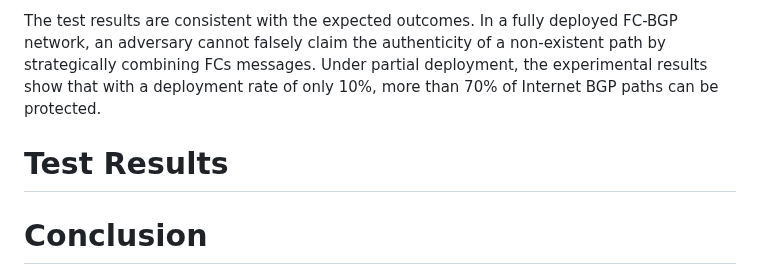
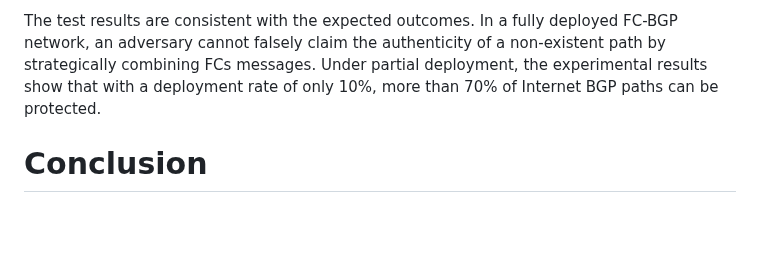
Before and after one commit to FCBGP/FCBGP-experiment, a Markdown page: draft-li-fcbgp-experiment.md, the part around the change. Drawn GitHub-style; blank space fills up the shorter version.

```diff
--- a/draft-li-fcbgp-experiment.md
+++ b/draft-li-fcbgp-experiment.md
@@ -236,8 +236,6 @@ To assess the impact of partial deployment, we varied the deployment ratio of FC
 
 The test results are consistent with the expected outcomes. In a fully deployed FC-BGP network, an adversary cannot falsely claim the authenticity of a non-existent path by strategically combining FCs messages. Under partial deployment, the experimental results show that with a deployment rate of only 10%, more than 70% of Internet BGP paths can be protected.
 
-# Test Results
-
 # Conclusion
 In conclusion, experimental results demonstrate that：
 
```
